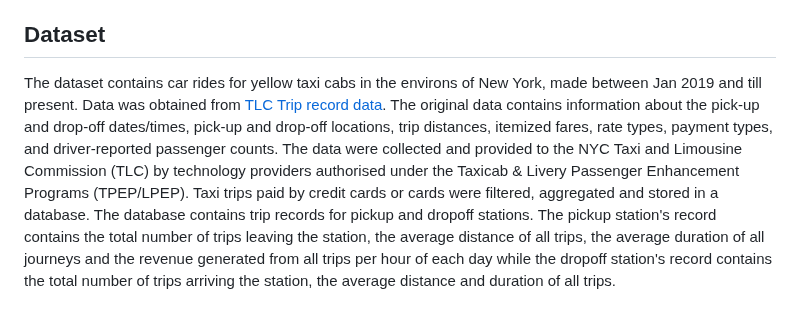
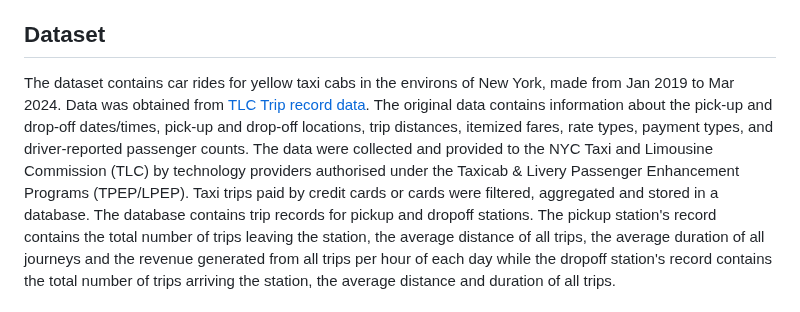
Before and after one commit to Chygos/Projects, a Markdown page: Taxi demand analysis/README.md, the part around the change. GitHub-like rendering.

```diff
--- a/Taxi demand analysis/README.md
+++ b/Taxi demand analysis/README.md
@@ -9,7 +9,7 @@ This analysis focuses on the hourly demand for Yellow cabs at car-hire stations
 
 ## **Dataset**
 
-The dataset contains car rides for yellow taxi cabs in the environs of New York, made between Jan 2019 and till present. Data was obtained from [TLC Trip record data](https://www.nyc.gov/site/tlc/about/tlc-trip-record-data.page). The original data contains information about the pick-up and drop-off dates/times, pick-up and drop-off locations, trip distances, itemized fares, rate types, payment types, and driver-reported passenger counts. The data were collected and provided to the NYC Taxi and Limousine Commission (TLC) by technology providers authorised under the Taxicab & Livery Passenger Enhancement Programs (TPEP/LPEP).
+The dataset contains car rides for yellow taxi cabs in the environs of New York, made from Jan 2019 to Mar 2024. Data was obtained from [TLC Trip record data](https://www.nyc.gov/site/tlc/about/tlc-trip-record-data.page). The original data contains information about the pick-up and drop-off dates/times, pick-up and drop-off locations, trip distances, itemized fares, rate types, payment types, and driver-reported passenger counts. The data were collected and provided to the NYC Taxi and Limousine Commission (TLC) by technology providers authorised under the Taxicab & Livery Passenger Enhancement Programs (TPEP/LPEP).
 Taxi trips paid by credit cards or cards were filtered, aggregated and stored in a database. The database contains trip records for pickup and dropoff stations. The pickup station's record contains the total number of trips leaving the station, the average distance of all trips, the average duration of all journeys and the revenue generated from all trips per hour of each day while the dropoff station's record contains the total number of trips arriving the station, the average distance and duration of all trips.
 
 ## __Analysis workflow__
```
